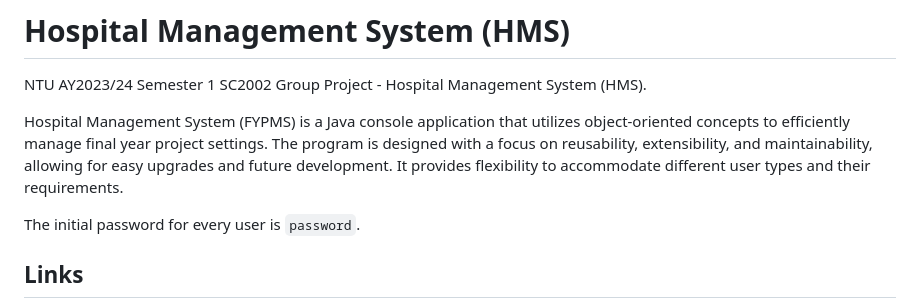
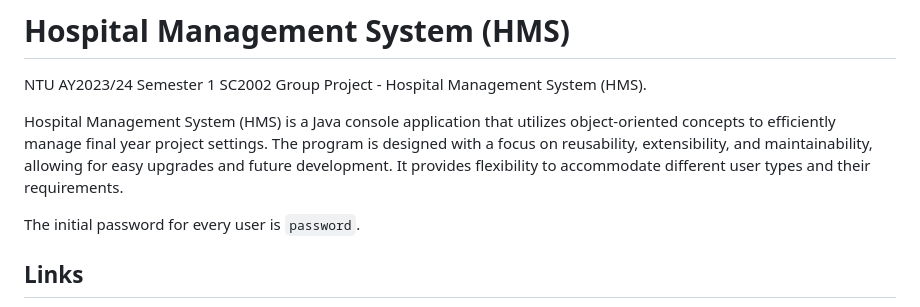
Before and after one commit to KuroInit/SC2002_Assignment, a Markdown page: README.md, the part around the change printed below. Rendered like a GitHub page.

```diff
--- a/README.md
+++ b/README.md
@@ -4,7 +4,7 @@
 
 NTU AY2023/24 Semester 1 SC2002 Group Project - Hospital Management System (HMS).
 
-Hospital Management System (FYPMS) is a Java console application that utilizes object-oriented concepts to efficiently manage final year project settings. The program is designed with a focus on reusability, extensibility, and maintainability, allowing for easy upgrades and future development. It provides flexibility to accommodate different user types and their requirements.
+Hospital Management System (HMS) is a Java console application that utilizes object-oriented concepts to efficiently manage final year project settings. The program is designed with a focus on reusability, extensibility, and maintainability, allowing for easy upgrades and future development. It provides flexibility to accommodate different user types and their requirements.
 
 The initial password for every user is `password`.
 
```
Also changed, not shown: other parts of README.md (+1 -1 lines).
